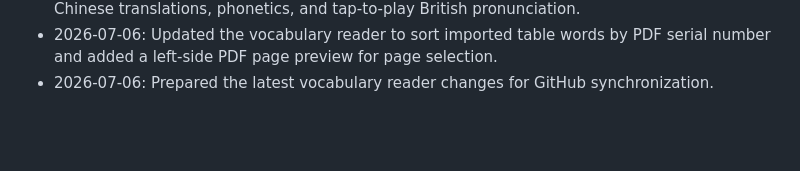
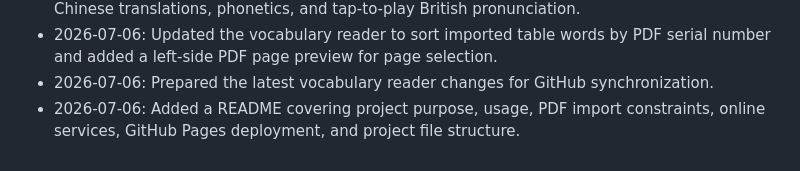
Before and after one commit to snoy81/copybook, a Markdown page: .ai/TASK_LOG.md, the part around the change. Rendered like a GitHub page; blank space fills up the shorter version.

Commit message:
Add project README

```diff
--- a/.ai/TASK_LOG.md
+++ b/.ai/TASK_LOG.md
@@ -26,3 +26,4 @@
 - 2026-07-06: Added a responsive PDF vocabulary reader page with PDF-order word display, Chinese translations, phonetics, and tap-to-play British pronunciation.
 - 2026-07-06: Updated the vocabulary reader to sort imported table words by PDF serial number and added a left-side PDF page preview for page selection.
 - 2026-07-06: Prepared the latest vocabulary reader changes for GitHub synchronization.
+- 2026-07-06: Added a README covering project purpose, usage, PDF import constraints, online services, GitHub Pages deployment, and project file structure.
```
Also changed, not shown: README.md (added, +114 -0 lines).
